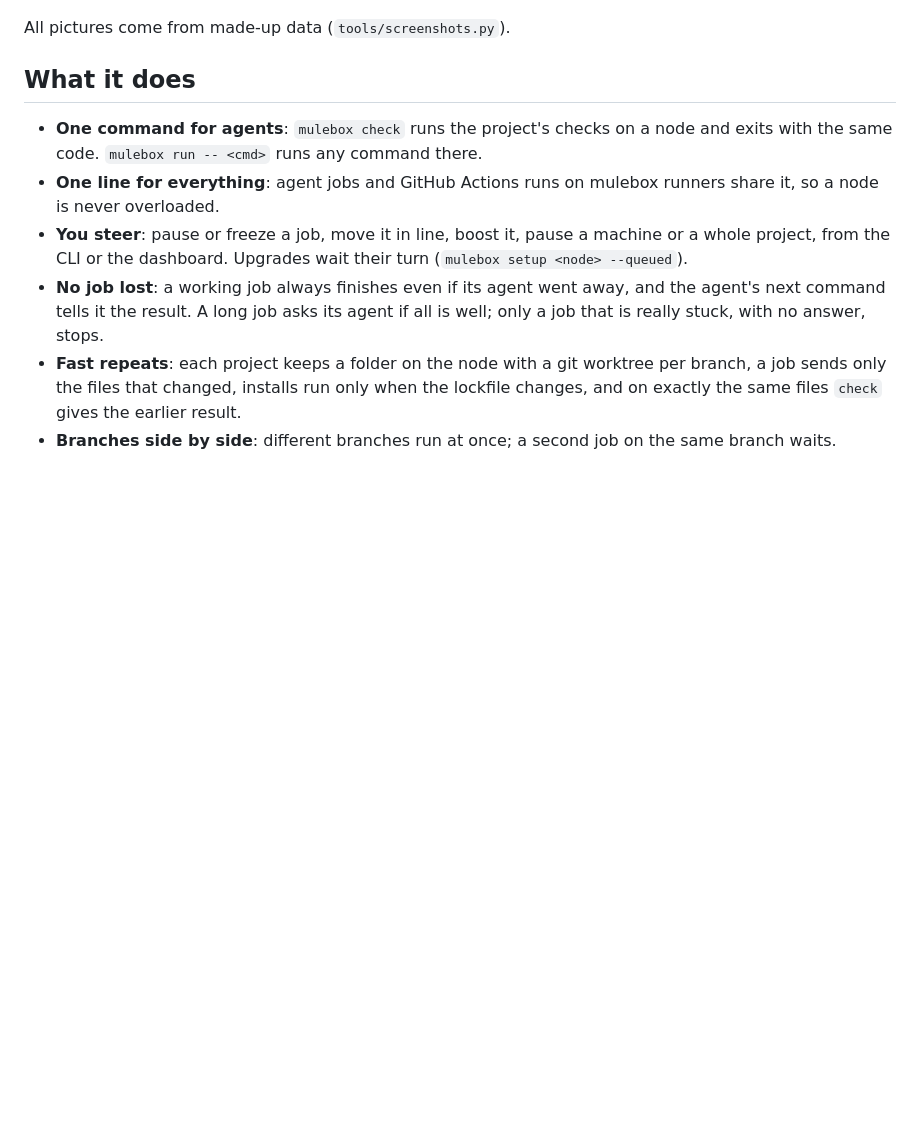
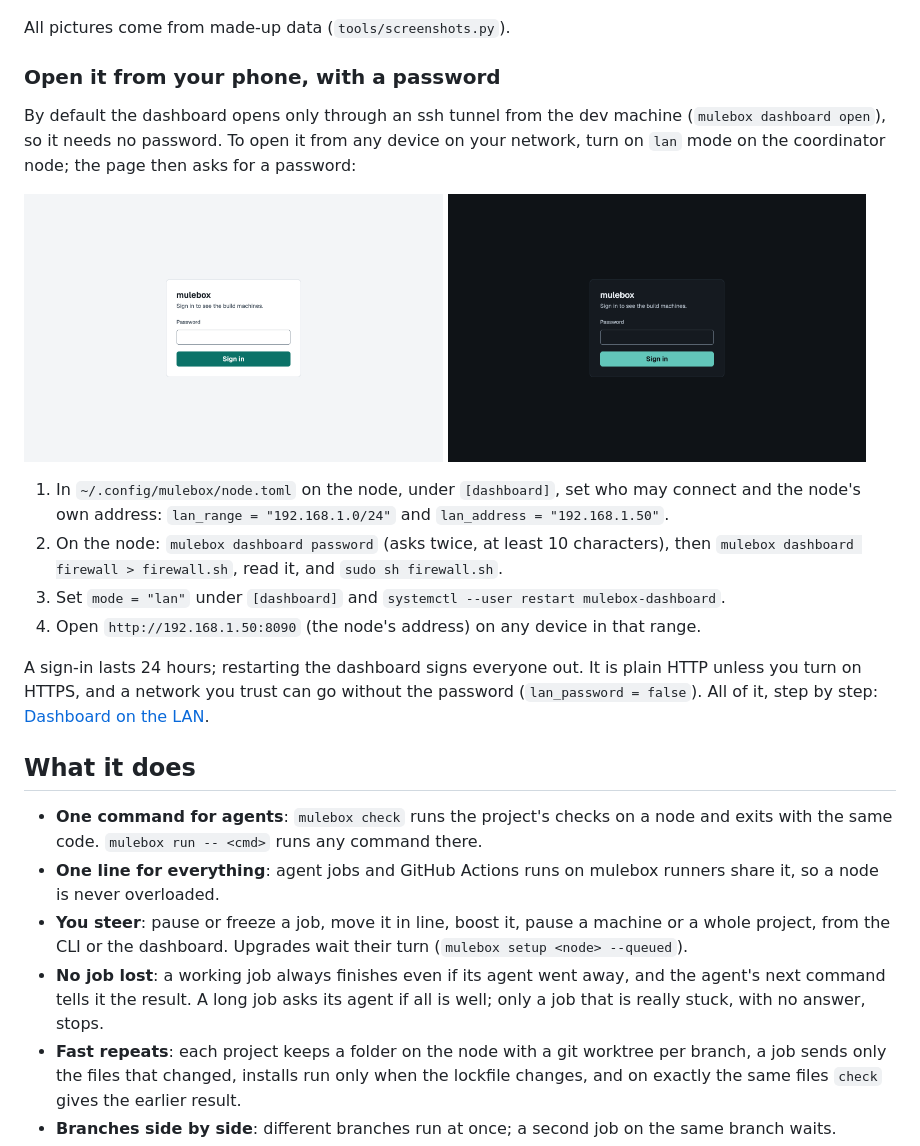
Before and after one commit to typerhack/mulebox, a Markdown page: README.md, the part around the change. Drawn GitHub-style; pictures changed too: docs/images/sign-in-dark.png (added), docs/images/sign-in-light.png (added); blank space fills up the shorter version.

Commit message:
0.106.1: sign-in page touch size; README on opening the dashboard from a phone
Co-Authored-By: Claude Opus 5.5 <noreply@anthropic.com>

```diff
--- a/README.md
+++ b/README.md
@@ -104,6 +104,28 @@ Every screen is built on one small design system, Gauge: its tokens, components
 
 All pictures come from made-up data (`tools/screenshots.py`).
 
+### Open it from your phone, with a password
+
+By default the dashboard opens only through an ssh tunnel from the dev machine
+(`mulebox dashboard open`), so it needs no password. To open it from any device on your network,
+turn on `lan` mode on the coordinator node; the page then asks for a password:
+
+<p>
+  <img src="docs/images/sign-in-light.png" alt="The sign-in page, light theme" width="48%">
+  <img src="docs/images/sign-in-dark.png" alt="The sign-in page, dark theme" width="48%">
+</p>
+
+1. In `~/.config/mulebox/node.toml` on the node, under `[dashboard]`, set who may connect and the
+   node's own address: `lan_range = "192.168.1.0/24"` and `lan_address = "192.168.1.50"`.
+2. On the node: `mulebox dashboard password` (asks twice, at least 10 characters), then
+   `mulebox dashboard firewall > firewall.sh`, read it, and `sudo sh firewall.sh`.
+3. Set `mode = "lan"` under `[dashboard]` and `systemctl --user restart mulebox-dashboard`.
+4. Open `http://192.168.1.50:8090` (the node's address) on any device in that range.
+
+A sign-in lasts 24 hours; restarting the dashboard signs everyone out. It is plain HTTP unless you
+turn on HTTPS, and a network you trust can go without the password (`lan_password = false`).
+All of it, step by step: [Dashboard on the LAN](docs/install.md#dashboard-on-the-lan).
+
 ## What it does
 
 - **One command for agents**: `mulebox check` runs the project's checks on a node and exits with
```
Also changed, not shown: PROJECT_LOG.md (+4 -0 lines), 3 other files.
